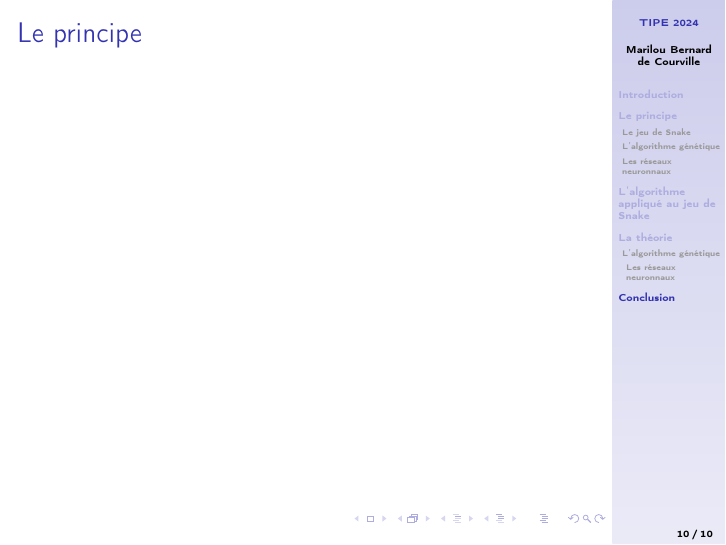
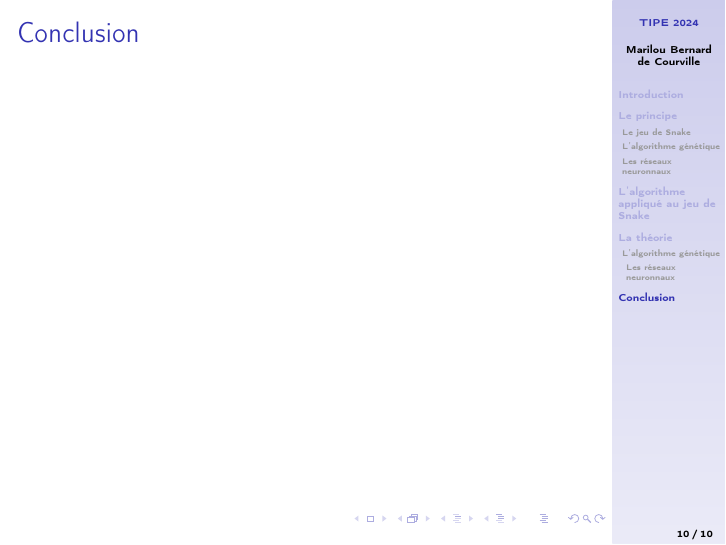
Before and after one commit to marilabs/tipe-2024, LaTeX slides (presentation/pres/pres.tex): page 10 of 10. Compiled offline with pdfLaTeX.

Commit message:
Update presentation slide titles

```diff
--- a/presentation/pres/pres.tex
+++ b/presentation/pres/pres.tex
@@ -200,7 +200,7 @@ qui s'inspire de l'évolution naturelle.
 \section{Conclusion}
 
 \begin{frame}
-  \frametitle{Le principe}
+  \frametitle{Conclusion}
   \end{frame}
 
 \end{document}
```
Also changed, not shown: presentation/pres/pres.pdf, 2 other files.
